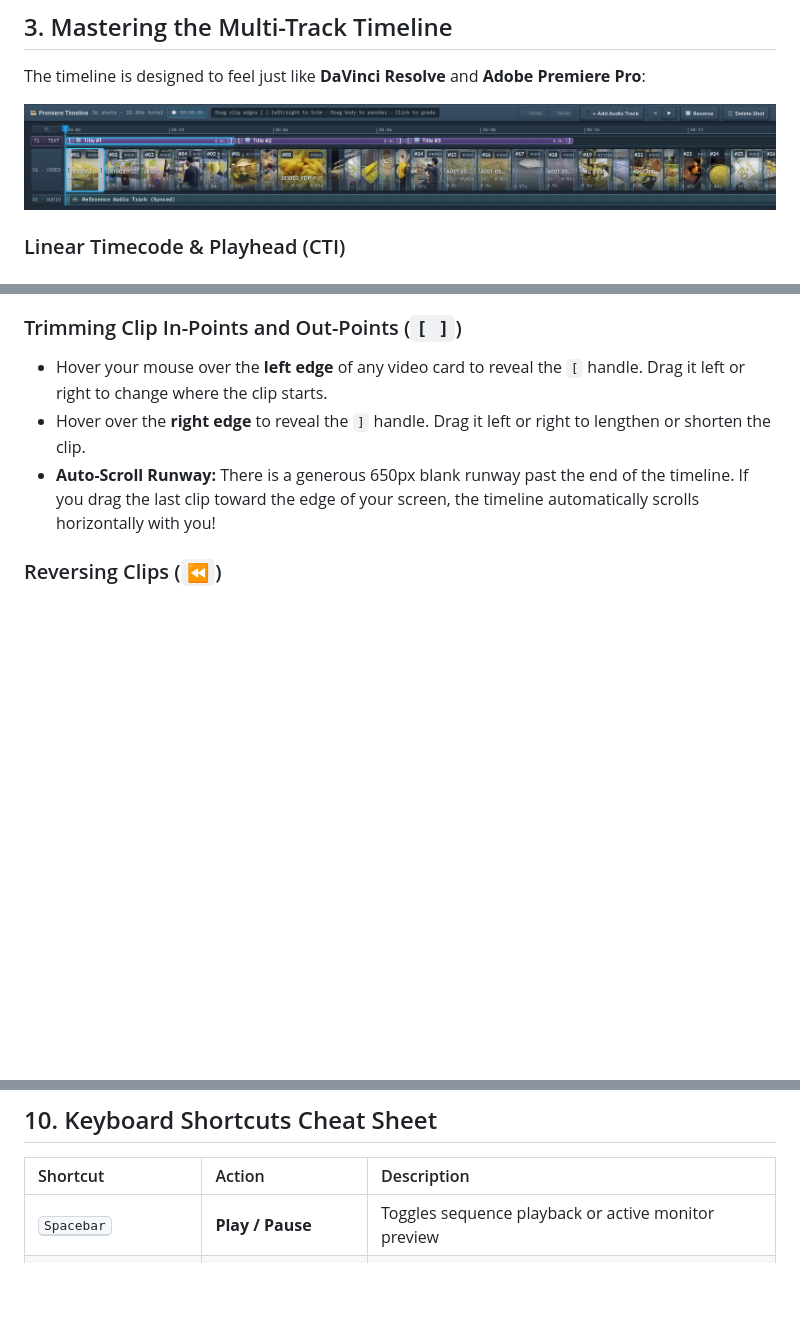
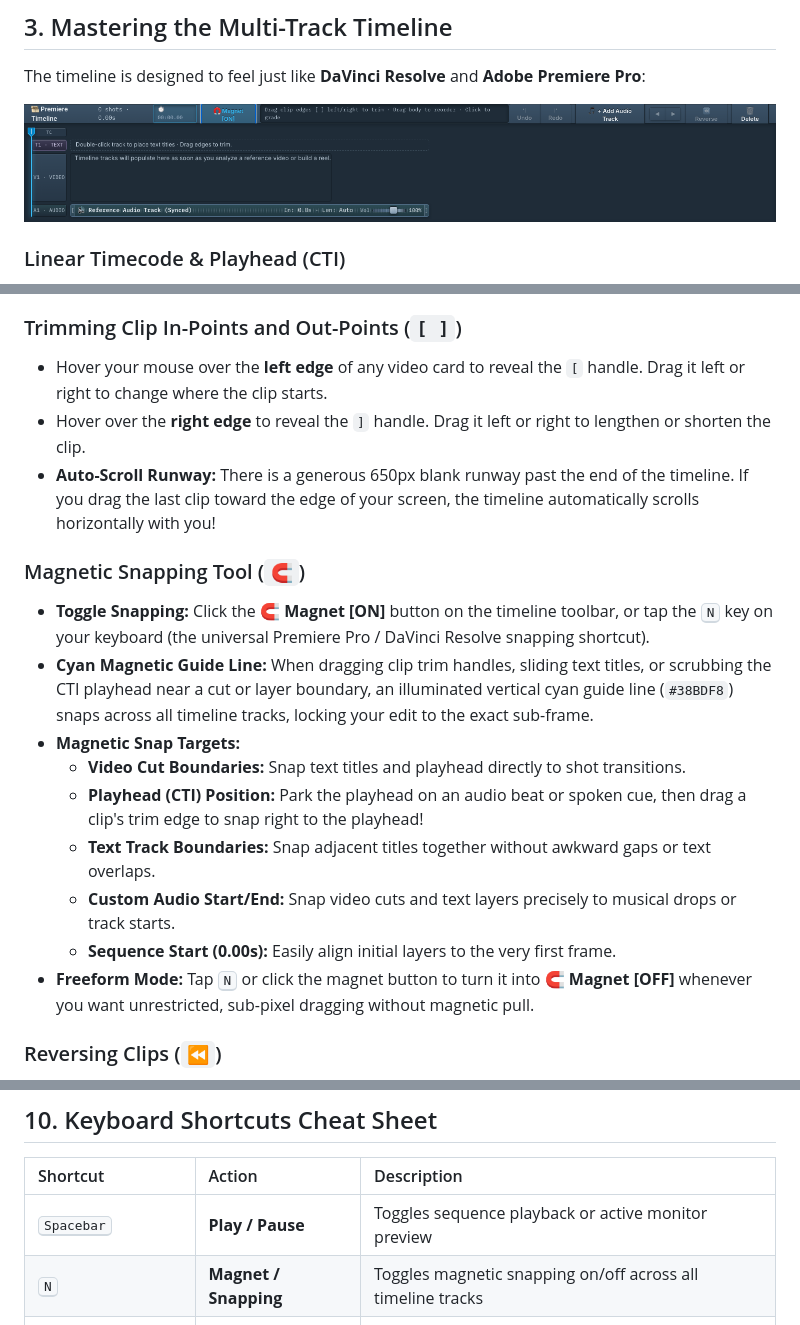
Before and after one commit to frantictraining-git/ai-reel-pipeline, a Markdown page: USER_GUIDE.md, 3 parts joined by grey strips. GitHub-like rendering; pictures changed too: docs/images/02_timeline_tracks.png; blank space fills up the shorter version.

```diff
--- a/USER_GUIDE.md
+++ b/USER_GUIDE.md
@@ -76,6 +76,17 @@ The timeline is designed to feel just like **DaVinci Resolve** and **Adobe Premi
 * Hover your mouse over the **left edge** of any video card to reveal the `[` handle. Drag it left or right to change where the clip starts.
 * Hover over the **right edge** to reveal the `]` handle. Drag it left or right to lengthen or shorten the clip.
 * **Auto-Scroll Runway:** There is a generous 650px blank runway past the end of the timeline. If you drag the last clip toward the edge of your screen, the timeline automatically scrolls horizontally with you!
+
+### Magnetic Snapping Tool (`🧲`)
+* **Toggle Snapping:** Click the **🧲 Magnet [ON]** button on the timeline toolbar, or tap the <kbd>N</kbd> key on your keyboard (the universal Premiere Pro / DaVinci Resolve snapping shortcut).
+* **Cyan Magnetic Guide Line:** When dragging clip trim handles, sliding text titles, or scrubbing the CTI playhead near a cut or layer boundary, an illuminated vertical cyan guide line (`#38BDF8`) snaps across all timeline tracks, locking your edit to the exact sub-frame.
+* **Magnetic Snap Targets:**
+  - **Video Cut Boundaries:** Snap text titles and playhead directly to shot transitions.
+  - **Playhead (CTI) Position:** Park the playhead on an audio beat or spoken cue, then drag a clip's trim edge to snap right to the playhead!
+  - **Text Track Boundaries:** Snap adjacent titles together without awkward gaps or text overlaps.
+  - **Custom Audio Start/End:** Snap video cuts and text layers precisely to musical drops or track starts.
+  - **Sequence Start (0.00s):** Easily align initial layers to the very first frame.
+* **Freeform Mode:** Tap <kbd>N</kbd> or click the magnet button to turn it into **🧲 Magnet [OFF]** whenever you want unrestricted, sub-pixel dragging without magnetic pull.
 
 ### Reversing Clips (`⏪`)
 * Click any clip on the V1 track, then click **⏪ Reverse** on the toolbar (or press <kbd>R</kbd>).
@@ -188,6 +199,7 @@ Have a camera card with 50+ mixed clips? Switch to the **Media Sorter** tab:
 | Shortcut | Action | Description |
 | :--- | :--- | :--- |
 | <kbd>Spacebar</kbd> | **Play / Pause** | Toggles sequence playback or active monitor preview |
+| <kbd>N</kbd> | **Magnet / Snapping** | Toggles magnetic snapping on/off across all timeline tracks |
 | <kbd>R</kbd> | **Reverse Clip** | Toggles reverse playback for the selected video shot |
 | <kbd>Delete</kbd> / <kbd>Backspace</kbd> | **Delete Layer** | Deletes the active text title, video shot, or audio track |
 | <kbd>⌘Z</kbd> | **Undo** | Reverts the last action (up to 10 steps back) |
```
Also changed, not shown: DEVELOPMENT.md (+16 -0 lines), docs/images/07_magnet_toolbar.png (added), 4 other files.
